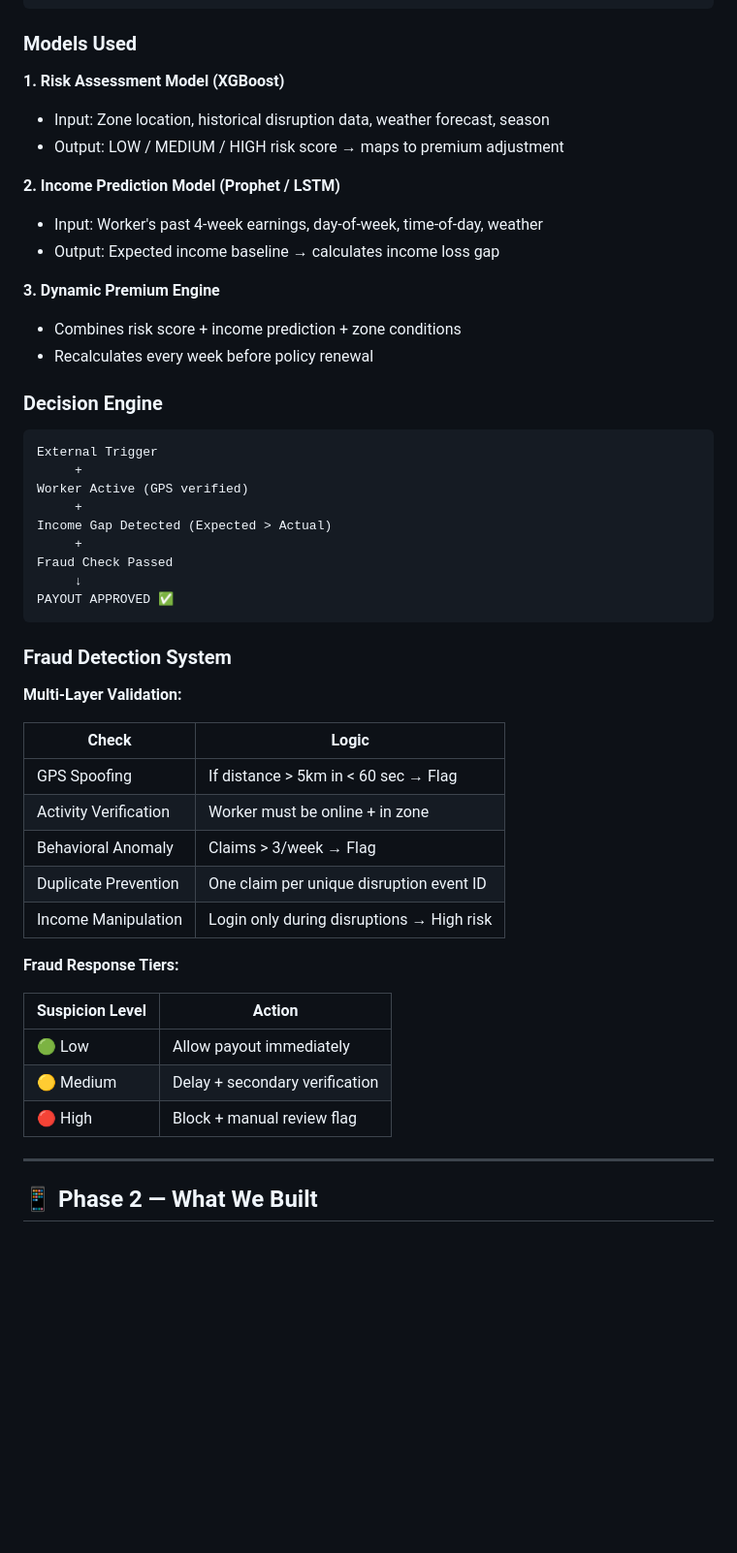
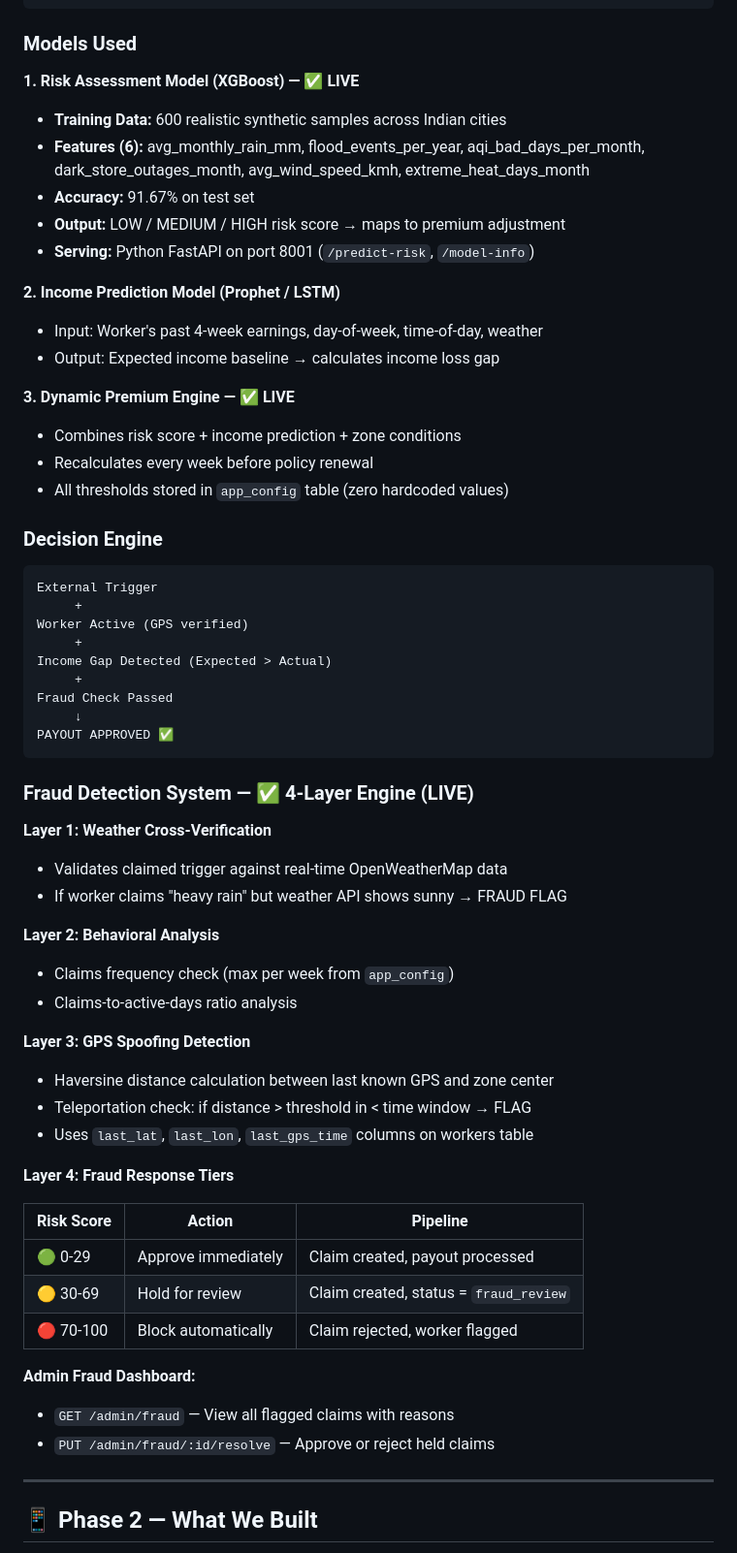
Before and after one commit to ssshreya24/gigshield-zepto-Blinkit, a Markdown page: README.md, the part around one of its changes. Shown at 97% size. GitHub-like rendering; blank space fills up the shorter version.

Commit message:
Revise README for updated fraud detection and backend details
Updated README to reflect changes in fraud detection and backend architecture, including new models and payment gateway integration.

````diff
--- a/README.md
+++ b/README.md
@@ -152,17 +154,21 @@ Predict Expected Earnings → Compare with Actual → Calculate Income Gap → T
 
 ### Models Used
 
-**1. Risk Assessment Model (XGBoost)**
-- Input: Zone location, historical disruption data, weather forecast, season
-- Output: LOW / MEDIUM / HIGH risk score → maps to premium adjustment
+**1. Risk Assessment Model (XGBoost) — ✅ LIVE**
+- **Training Data:** 600 realistic synthetic samples across Indian cities
+- **Features (6):** avg_monthly_rain_mm, flood_events_per_year, aqi_bad_days_per_month, dark_store_outages_month, avg_wind_speed_kmh, extreme_heat_days_month
+- **Accuracy:** 91.67% on test set
+- **Output:** LOW / MEDIUM / HIGH risk score → maps to premium adjustment
+- **Serving:** Python FastAPI on port 8001 (`/predict-risk`, `/model-info`)
 
 **2. Income Prediction Model (Prophet / LSTM)**
 - Input: Worker's past 4-week earnings, day-of-week, time-of-day, weather
 - Output: Expected income baseline → calculates income loss gap
 
-**3. Dynamic Premium Engine**
+**3. Dynamic Premium Engine — ✅ LIVE**
 - Combines risk score + income prediction + zone conditions
 - Recalculates every week before policy renewal
+- All thresholds stored in `app_config` table (zero hardcoded values)
 
 ### Decision Engine
 
@@ -178,25 +184,32 @@ Fraud Check Passed
 PAYOUT APPROVED ✅
 ```
 
-### Fraud Detection System
+### Fraud Detection System — ✅ 4-Layer Engine (LIVE)
 
-**Multi-Layer Validation:**
+**Layer 1: Weather Cross-Verification**
+- Validates claimed trigger against real-time OpenWeatherMap data
+- If worker claims "heavy rain" but weather API shows sunny → FRAUD FLAG
 
-| Check | Logic |
-|---|---|
-| GPS Spoofing | If distance > 5km in < 60 sec → Flag |
-| Activity Verification | Worker must be online + in zone |
-| Behavioral Anomaly | Claims > 3/week → Flag |
-| Duplicate Prevention | One claim per unique disruption event ID |
-| Income Manipulation | Login only during disruptions → High risk |
+**Layer 2: Behavioral Analysis**
+- Claims frequency check (max per week from `app_config`)
+- Claims-to-active-days ratio analysis
 
-**Fraud Response Tiers:**
+**Layer 3: GPS Spoofing Detection**
+- Haversine distance calculation between last known GPS and zone center
+- Teleportation check: if distance > threshold in < time window → FLAG
+- Uses `last_lat`, `last_lon`, `last_gps_time` columns on workers table
 
-| Suspicion Level | Action |
-|---|---|
-| 🟢 Low | Allow payout immediately |
-| 🟡 Medium | Delay + secondary verification |
-| 🔴 High | Block + manual review flag |
+**Layer 4: Fraud Response Tiers**
+
+| Risk Score | Action | Pipeline |
+|---|---|---|
+| 🟢 0-29 | Approve immediately | Claim created, payout processed |
+| 🟡 30-69 | Hold for review | Claim created, status = `fraud_review` |
+| 🔴 70-100 | Block automatically | Claim rejected, worker flagged |
+
+**Admin Fraud Dashboard:**
+- `GET /admin/fraud` — View all flagged claims with reasons
+- `PUT /admin/fraud/:id/resolve` — Approve or reject held claims
 
 ---
 
````
Also changed, not shown: other parts of README.md (+99 -40 lines).
